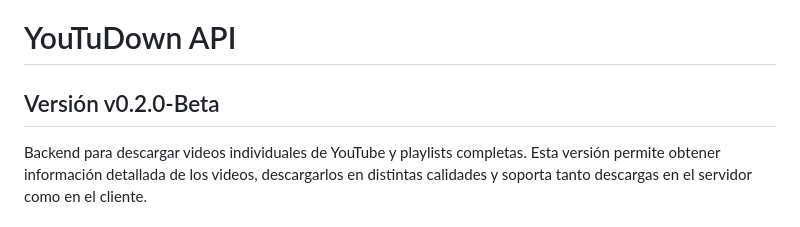
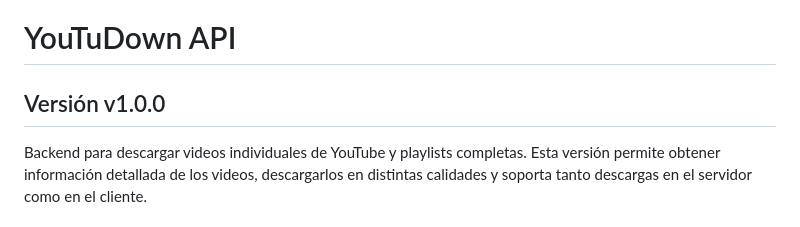
Before and after one commit to angelr449/YoutuDown, a Markdown page: README.es.md, the part around the change. Rendered like a GitHub page.

Commit message:
Update version from v0.2.0-Beta to v1.0.0

```diff
--- a/README.es.md
+++ b/README.es.md
@@ -1,6 +1,6 @@
 # YouTuDown API
 
-## Versión v0.2.0-Beta
+## Versión v1.0.0
 
 Backend para descargar videos individuales de YouTube y playlists completas. Esta versión permite obtener información detallada de los videos, descargarlos en distintas calidades y soporta tanto descargas en el servidor como en el cliente.
 
```
